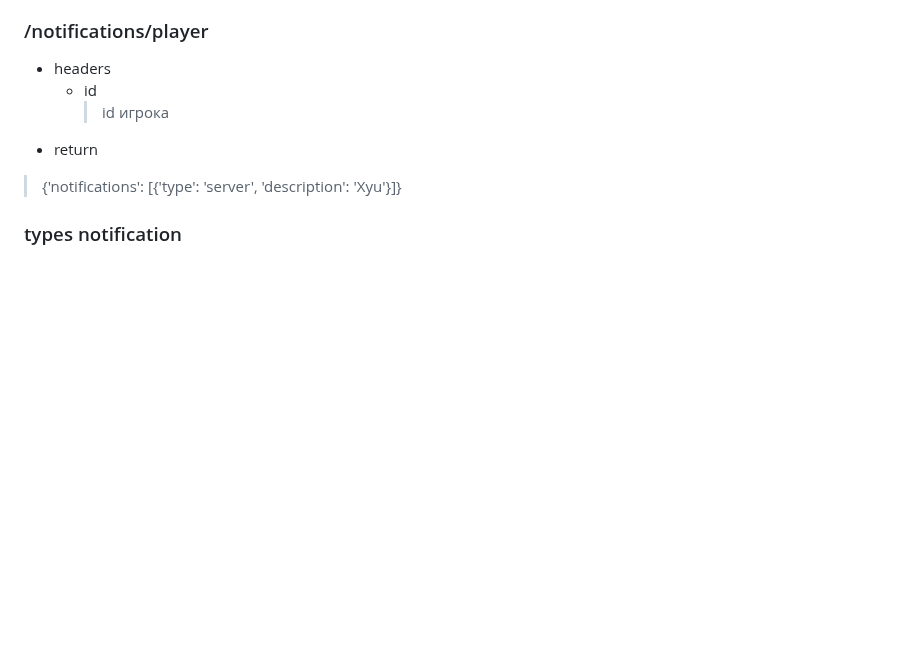
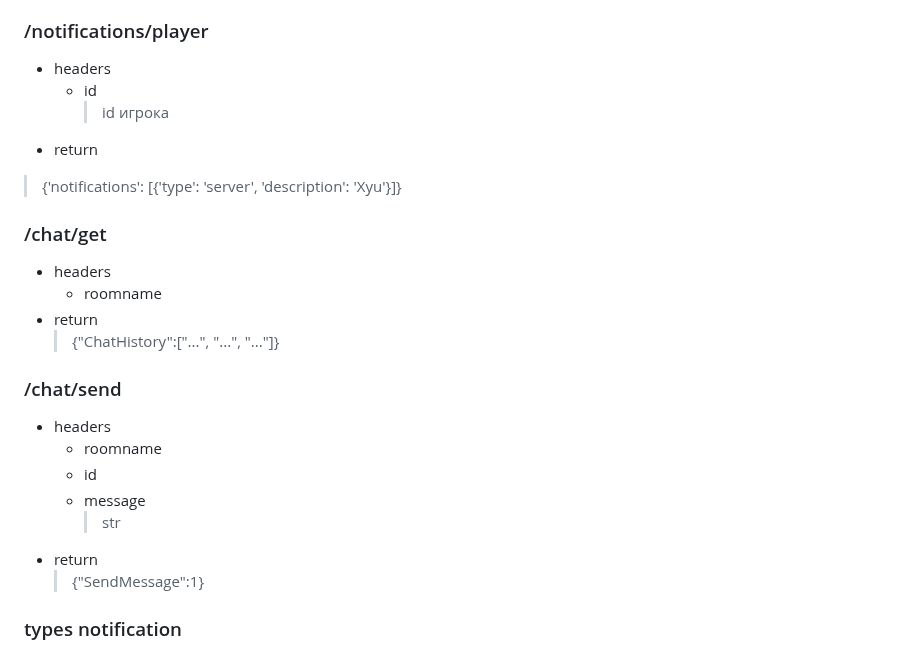
Before and after one commit to Flavelm/WHChess, a Markdown page: README.md, the part around the change. Drawn GitHub-style; blank space fills up the shorter version.

```diff
--- a/README.md
+++ b/README.md
@@ -100,6 +100,19 @@
      > id игрока
  * return
   >  {'notifications': [{'type': 'server', 'description': 'Xyu'}]}
+### /chat/get
+  * headers
+    * roomname
+  * return
+    > {"ChatHistory":["...", "...", "..."]}
+### /chat/send
+  * headers
+    * roomname
+    * id
+    * message
+      > str
+  * return
+    > {"SendMessage":1}
 ### types notification
   * win
   * lose
```
